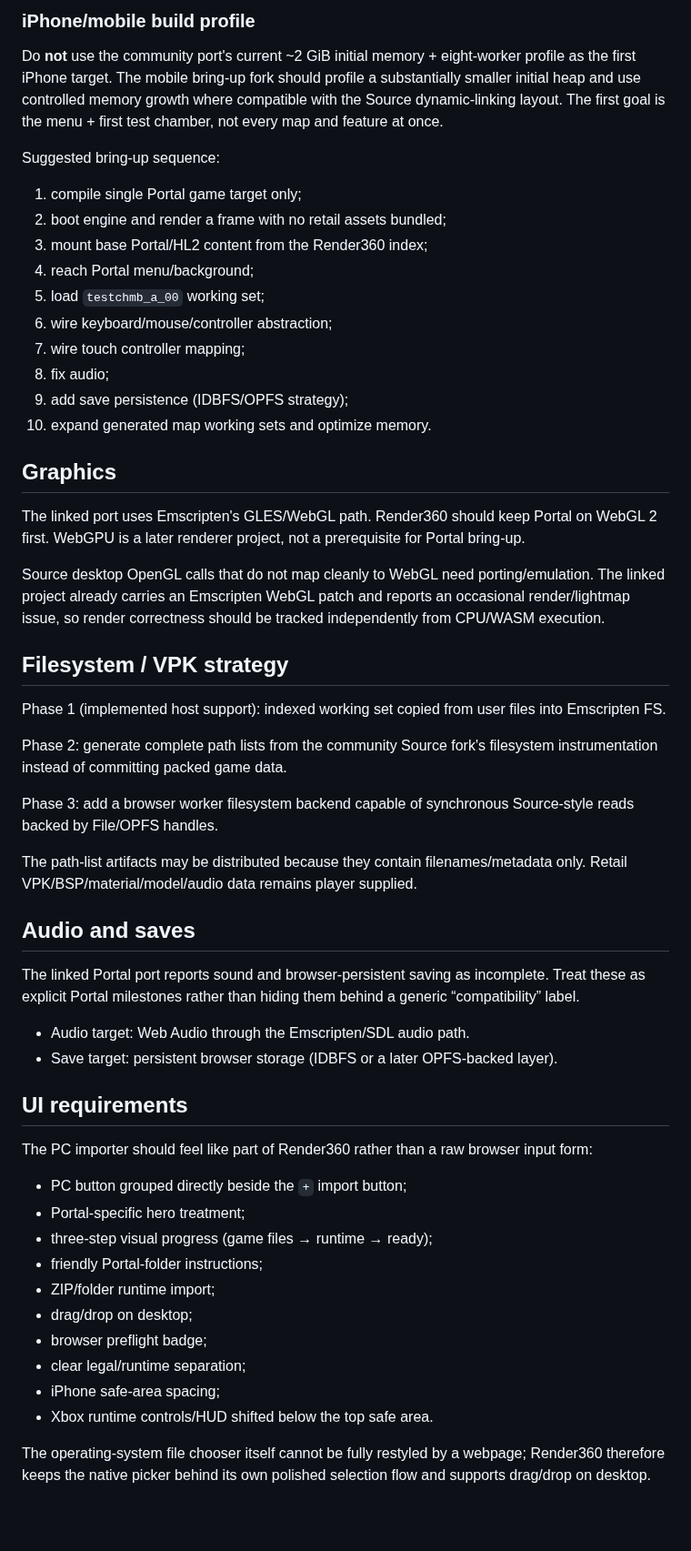
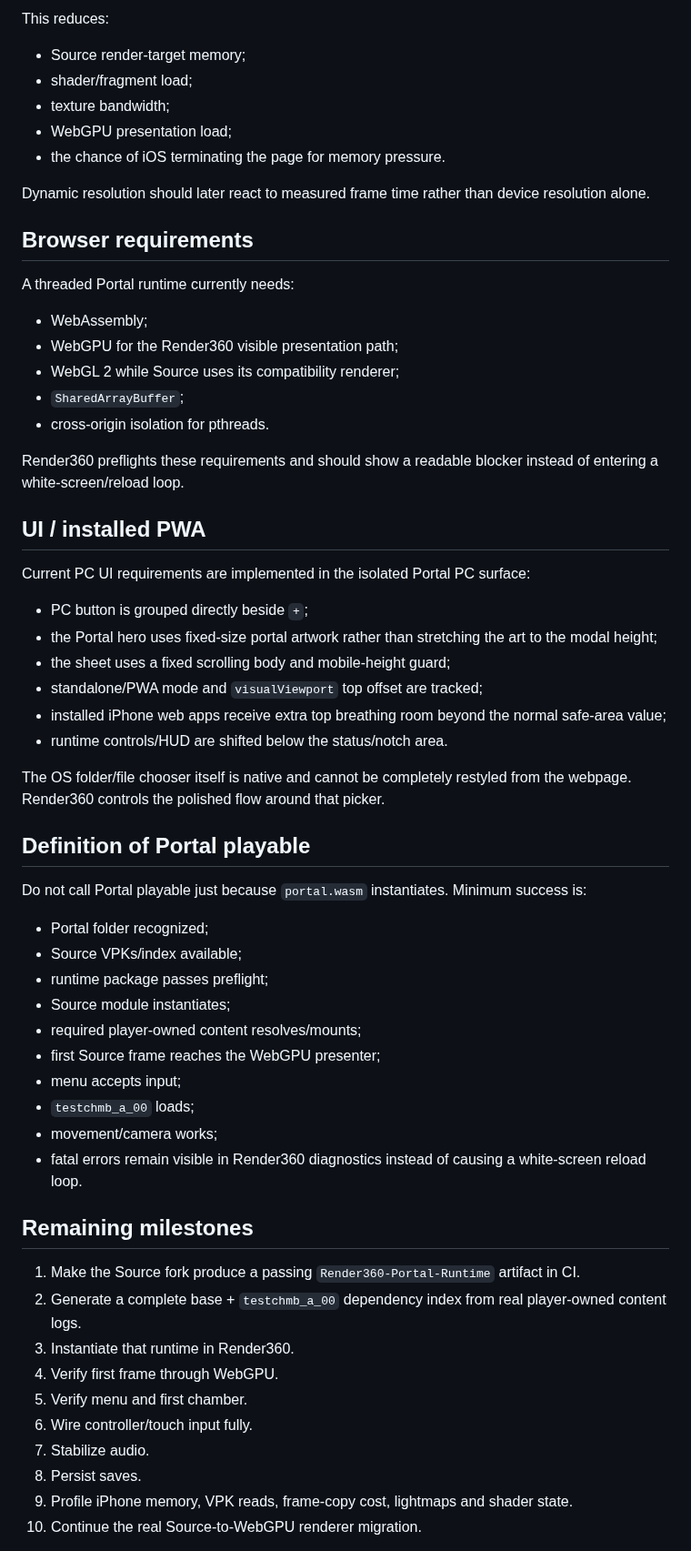
Before and after one commit to matthewcodergamer/Render360, a Markdown page: docs/recompile/PORTAL1_PLAN.md, the part around one of its changes. Shown at 91% size. GitHub-like rendering; blank space fills up the shorter version.

Commit message:
Document Source fork, lazy VPK path and WebGPU Portal plan

```diff
--- a/docs/recompile/PORTAL1_PLAN.md
+++ b/docs/recompile/PORTAL1_PLAN.md
@@ -119,58 +123,64 @@ Render360 will then fail early with a readable browser-capability message instea
 
-### iPhone/mobile build profile
+This reduces:
 
-Do **not** use the community port's current ~2 GiB initial memory + eight-worker profile as the first iPhone target. The mobile bring-up fork should profile a substantially smaller initial heap and use controlled memory growth where compatible with the Source dynamic-linking layout. The first goal is the menu + first test chamber, not every map and feature at once.
+- Source render-target memory;
+- shader/fragment load;
+- texture bandwidth;
+- WebGPU presentation load;
+- the chance of iOS terminating the page for memory pressure.
 
-Suggested bring-up sequence:
+Dynamic resolution should later react to measured frame time rather than device resolution alone.
 
-1. compile single Portal game target only;
-2. boot engine and render a frame with no retail assets bundled;
-3. mount base Portal/HL2 content from the Render360 index;
-4. reach Portal menu/background;
-5. load `testchmb_a_00` working set;
-6. wire keyboard/mouse/controller abstraction;
-7. wire touch controller mapping;
-8. fix audio;
-9. add save persistence (IDBFS/OPFS strategy);
-10. expand generated map working sets and optimize memory.
+## Browser requirements
 
-## Graphics
+A threaded Portal runtime currently needs:
 
-The linked port uses Emscripten's GLES/WebGL path. Render360 should keep Portal on WebGL 2 first. WebGPU is a later renderer project, not a prerequisite for Portal bring-up.
+- WebAssembly;
+- WebGPU for the Render360 visible presentation path;
+- WebGL 2 while Source uses its compatibility renderer;
+- `SharedArrayBuffer`;
+- cross-origin isolation for pthreads.
 
-Source desktop OpenGL calls that do not map cleanly to WebGL need porting/emulation. The linked project already carries an Emscripten WebGL patch and reports an occasional render/lightmap issue, so render correctness should be tracked independently from CPU/WASM execution.
+Render360 preflights these requirements and should show a readable blocker instead of entering a white-screen/reload loop.
 
-## Filesystem / VPK strategy
+## UI / installed PWA
 
-Phase 1 (implemented host support): indexed working set copied from user files into Emscripten FS.
+Current PC UI requirements are implemented in the isolated Portal PC surface:
 
-Phase 2: generate complete path lists from the community Source fork's filesystem instrumentation instead of committing packed game data.
+- PC button is grouped directly beside `+`;
+- the Portal hero uses fixed-size portal artwork rather than stretching the art to the modal height;
+- the sheet uses a fixed scrolling body and mobile-height guard;
+- standalone/PWA mode and `visualViewport` top offset are tracked;
+- installed iPhone web apps receive extra top breathing room beyond the normal safe-area value;
+- runtime controls/HUD are shifted below the status/notch area.
 
-Phase 3: add a browser worker filesystem backend capable of synchronous Source-style reads backed by File/OPFS handles.
+The OS folder/file chooser itself is native and cannot be completely restyled from the webpage. Render360 controls the polished flow around that picker.
 
-The path-list artifacts may be distributed because they contain filenames/metadata only. Retail VPK/BSP/material/model/audio data remains player supplied.
+## Definition of Portal playable
 
-## Audio and saves
+Do not call Portal playable just because `portal.wasm` instantiates. Minimum success is:
 
-The linked Portal port reports sound and browser-persistent saving as incomplete. Treat these as explicit Portal milestones rather than hiding them behind a generic “compatibility” label.
+- Portal folder recognized;
+- Source VPKs/index available;
+- runtime package passes preflight;
+- Source module instantiates;
+- required player-owned content resolves/mounts;
+- first Source frame reaches the WebGPU presenter;
+- menu accepts input;
+- `testchmb_a_00` loads;
+- movement/camera works;
+- fatal errors remain visible in Render360 diagnostics instead of causing a white-screen reload loop.
 
-- Audio target: Web Audio through the Emscripten/SDL audio path.
-- Save target: persistent browser storage (IDBFS or a later OPFS-backed layer).
+## Remaining milestones
 
-## UI requirements
+1. Make the Source fork produce a passing `Render360-Portal-Runtime` artifact in CI.
+2. Generate a complete base + `testchmb_a_00` dependency index from real player-owned content logs.
+3. Instantiate that runtime in Render360.
+4. Verify first frame through WebGPU.
+5. Verify menu and first chamber.
+6. Wire controller/touch input fully.
+7. Stabilize audio.
+8. Persist saves.
+9. Profile iPhone memory, VPK reads, frame-copy cost, lightmaps and shader state.
+10. Continue the real Source-to-WebGPU renderer migration.
 
-The PC importer should feel like part of Render360 rather than a raw browser input form:
-
-- PC button grouped directly beside the `+` import button;
-- Portal-specific hero treatment;
-- three-step visual progress (game files → runtime → ready);
-- friendly Portal-folder instructions;
-- ZIP/folder runtime import;
-- drag/drop on desktop;
-- browser preflight badge;
-- clear legal/runtime separation;
-- iPhone safe-area spacing;
-- Xbox runtime controls/HUD shifted below the top safe area.
-
-The operating-system file chooser itself cannot be fully restyled by a webpage; Render360 therefore keeps the native picker behind its own polished selection flow and supports drag/drop on desktop.
-
```
Also changed, not shown: other parts of docs/recompile/PORTAL1_PLAN.md (+84 -96 lines).
